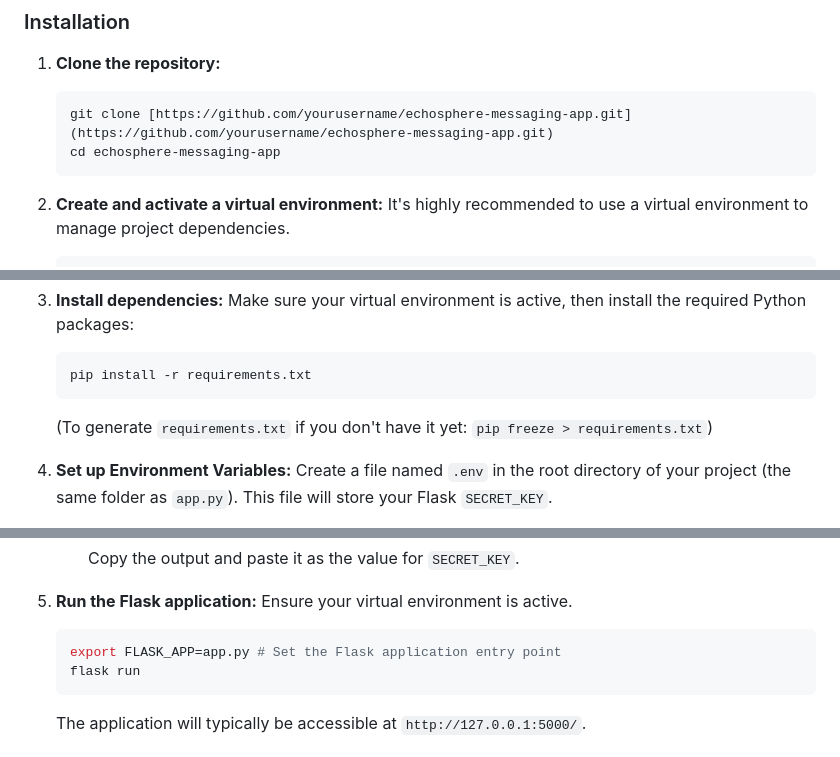
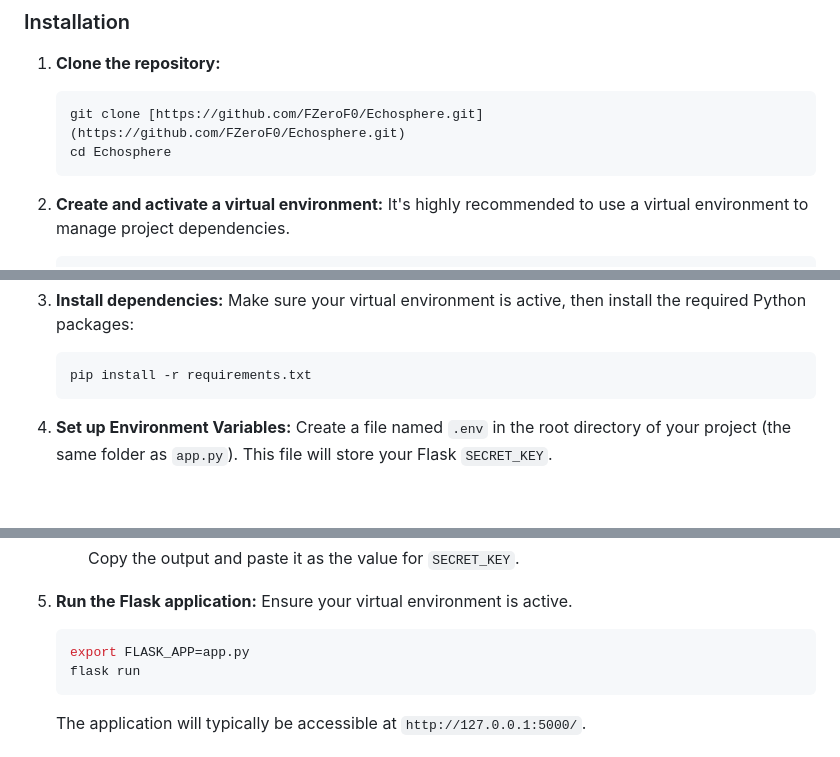
Before and after one commit to FZeroF0/Echosphere, a Markdown page: README.md, 3 parts joined by grey strips. Rendered like a GitHub page; blank space fills up the shorter version.

````diff
--- a/README.md
+++ b/README.md
@@ -59,8 +59,8 @@ Follow these instructions to get a copy of the project up and running on your lo
 
 1.  **Clone the repository:**
     ```bash
-    git clone [https://github.com/yourusername/echosphere-messaging-app.git](https://github.com/yourusername/echosphere-messaging-app.git)
-    cd echosphere-messaging-app
+    git clone [https://github.com/FZeroF0/Echosphere.git](https://github.com/FZeroF0/Echosphere.git)
+    cd Echosphere
     ```
 
 2.  **Create and activate a virtual environment:**
@@ -89,7 +89,6 @@ Follow these instructions to get a copy of the project up and running on your lo
     ```bash
     pip install -r requirements.txt
     ```
-    (To generate `requirements.txt` if you don't have it yet: `pip freeze > requirements.txt`)
 
 4.  **Set up Environment Variables:**
     Create a file named `.env` in the root directory of your project (the same folder as `app.py`). This file will store your Flask `SECRET_KEY`.
@@ -109,7 +108,7 @@ Follow these instructions to get a copy of the project up and running on your lo
 5.  **Run the Flask application:**
     Ensure your virtual environment is active.
     ```bash
-    export FLASK_APP=app.py # Set the Flask application entry point
+    export FLASK_APP=app.py
     flask run
     ```
     The application will typically be accessible at `http://127.0.0.1:5000/`.
````
Also changed, not shown: other parts of README.md (+0 -1 lines).
